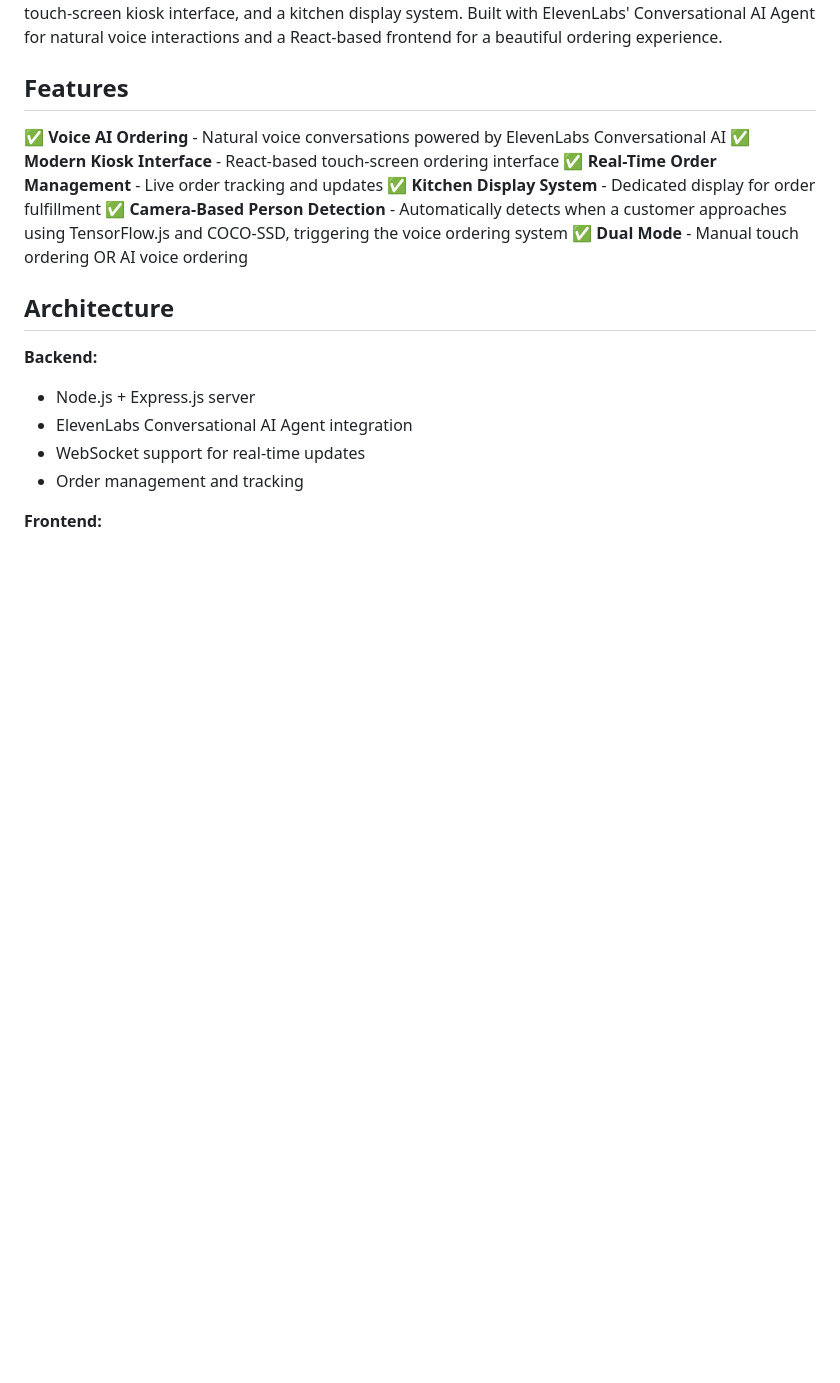
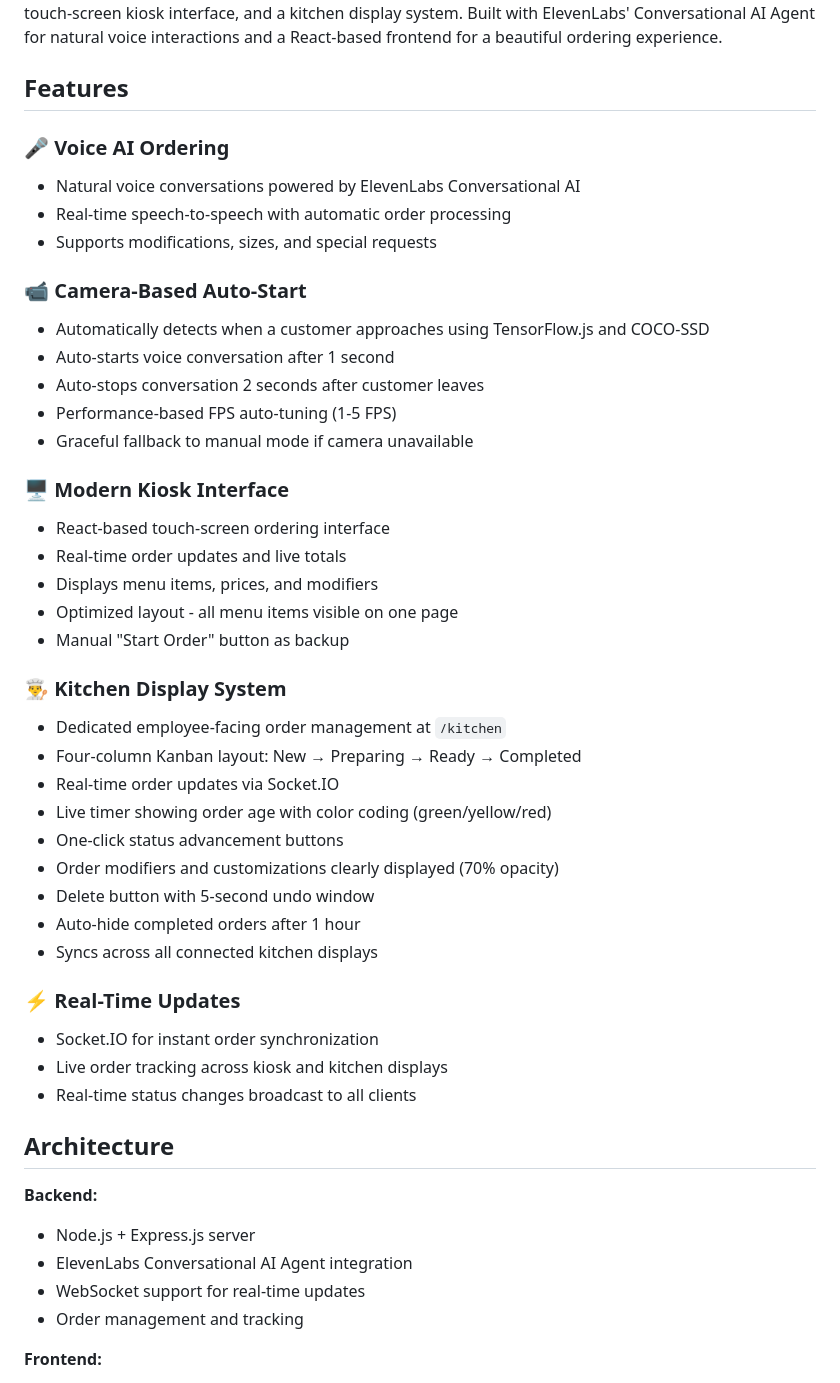
Before and after one commit to Erunixz/thru.ai, a Markdown page: README.md, the part around one of its changes. Rendered like a GitHub page; blank space fills up the shorter version.

```diff
--- a/README.md
+++ b/README.md
@@ -8,12 +8,40 @@ thru.ai is a complete drive-through ordering solution featuring real-time voice
 
 ## Features
 
-✅ **Voice AI Ordering** - Natural voice conversations powered by ElevenLabs Conversational AI
-✅ **Modern Kiosk Interface** - React-based touch-screen ordering interface
-✅ **Real-Time Order Management** - Live order tracking and updates
-✅ **Kitchen Display System** - Dedicated display for order fulfillment
-✅ **Camera-Based Person Detection** - Automatically detects when a customer approaches using TensorFlow.js and COCO-SSD, triggering the voice ordering system
-✅ **Dual Mode** - Manual touch ordering OR AI voice ordering
+### 🎤 Voice AI Ordering
+- Natural voice conversations powered by ElevenLabs Conversational AI
+- Real-time speech-to-speech with automatic order processing
+- Supports modifications, sizes, and special requests
+
+### 📹 Camera-Based Auto-Start
+- Automatically detects when a customer approaches using TensorFlow.js and COCO-SSD
+- Auto-starts voice conversation after 1 second
+- Auto-stops conversation 2 seconds after customer leaves
+- Performance-based FPS auto-tuning (1-5 FPS)
+- Graceful fallback to manual mode if camera unavailable
+
+### 🖥️ Modern Kiosk Interface
+- React-based touch-screen ordering interface
+- Real-time order updates and live totals
+- Displays menu items, prices, and modifiers
+- Optimized layout - all menu items visible on one page
+- Manual "Start Order" button as backup
+
+### 👨‍🍳 Kitchen Display System
+- Dedicated employee-facing order management at `/kitchen`
+- Four-column Kanban layout: New → Preparing → Ready → Completed
+- Real-time order updates via Socket.IO
+- Live timer showing order age with color coding (green/yellow/red)
+- One-click status advancement buttons
+- Order modifiers and customizations clearly displayed (70% opacity)
+- Delete button with 5-second undo window
+- Auto-hide completed orders after 1 hour
+- Syncs across all connected kitchen displays
+
+### ⚡ Real-Time Updates
+- Socket.IO for instant order synchronization
+- Live order tracking across kiosk and kitchen displays
+- Real-time status changes broadcast to all clients
 
 ## Architecture
 
```
Also changed, not shown: other parts of README.md (+103 -17 lines).
